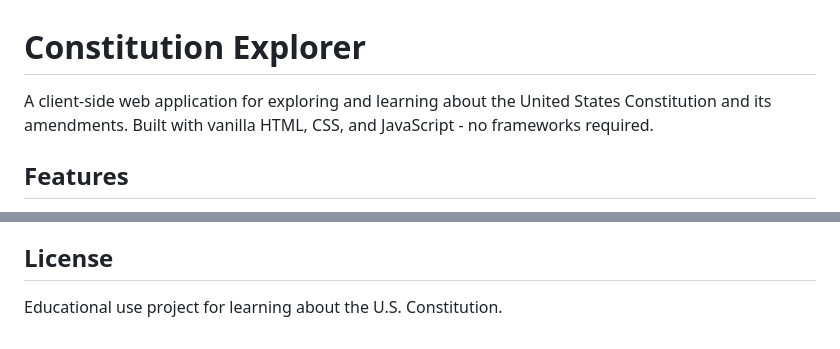
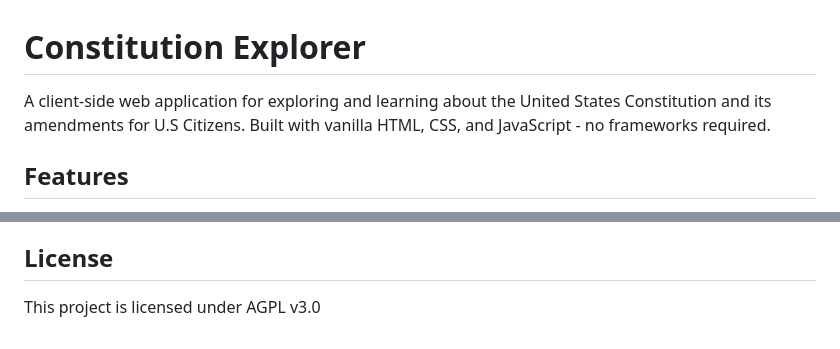
Before and after one commit to V4NT-ORG/ConstitutionApp, a Markdown page: README.md, 2 parts joined by grey strips. Drawn GitHub-style.

Commit message:
Update README.md
Signed-off-by: Jeyso215 <114549769+Jeyso215@users.noreply.github.com>

```diff
--- a/README.md
+++ b/README.md
@@ -1,6 +1,6 @@
 # Constitution Explorer
 
-A client-side web application for exploring and learning about the United States Constitution and its amendments. Built with vanilla HTML, CSS, and JavaScript - no frameworks required.
+A client-side web application for exploring and learning about the United States Constitution and its amendments for U.S Citizens. Built with vanilla HTML, CSS, and JavaScript - no frameworks required.
 
 ## Features
 
@@ -123,4 +123,4 @@ This is an educational project focused on constitutional learning. When contribu
 
 ## License
 
-Educational use project for learning about the U.S. Constitution.
+This project is licensed under AGPL v3.0
```
